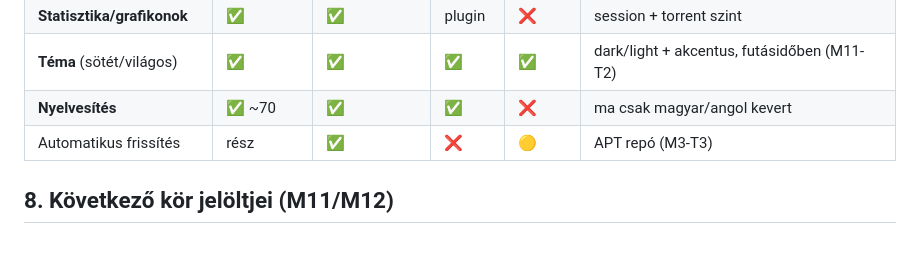
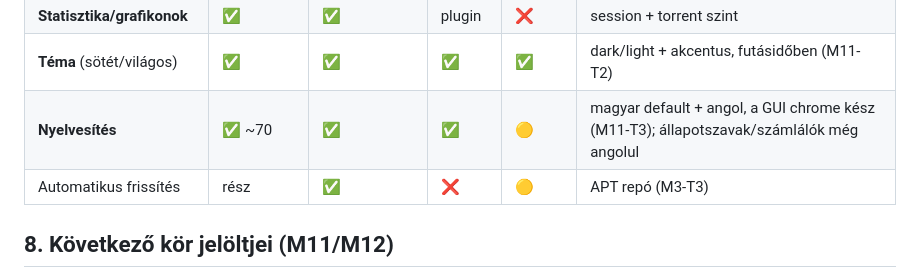
Before and after one commit to gabordeli/ferrent, a Markdown page: docs/feature-matrix.md, the part around the change. Rendered like a GitHub page; blank space fills up the shorter version.

```diff
--- a/docs/feature-matrix.md
+++ b/docs/feature-matrix.md
@@ -156,7 +156,7 @@ Transmission/Tixati/BiglyBT ismert feature-készlete. A tábla csak a
 | **Kereső** (több oldal) | ✅ | ❌ | ❌ | ❌ | qB plugin-os kereső |
 | **Statisztika/grafikonok** | ✅ | ✅ | plugin | ❌ | session + torrent szint |
 | **Téma** (sötét/világos) | ✅ | ✅ | ✅ | ✅ | dark/light + akcentus, futásidőben (M11-T2) |
-| **Nyelvesítés** | ✅ ~70 | ✅ | ✅ | ❌ | ma csak magyar/angol kevert |
+| **Nyelvesítés** | ✅ ~70 | ✅ | ✅ | 🟡 | magyar default + angol, a GUI chrome kész (M11-T3); állapotszavak/számlálók még angolul |
 | Automatikus frissítés | rész | ✅ | ❌ | 🟡 | APT repó (M3-T3) |
 
 ## 8. Következő kör jelöltjei (M11/M12)
```
Also changed, not shown: docs/measurements/m11-i18n.md (added, +45 -0 lines), docs/measurements/m11-i18n-en.png (added), docs/measurements/m11-i18n-hu.png (added), 7 other files.
